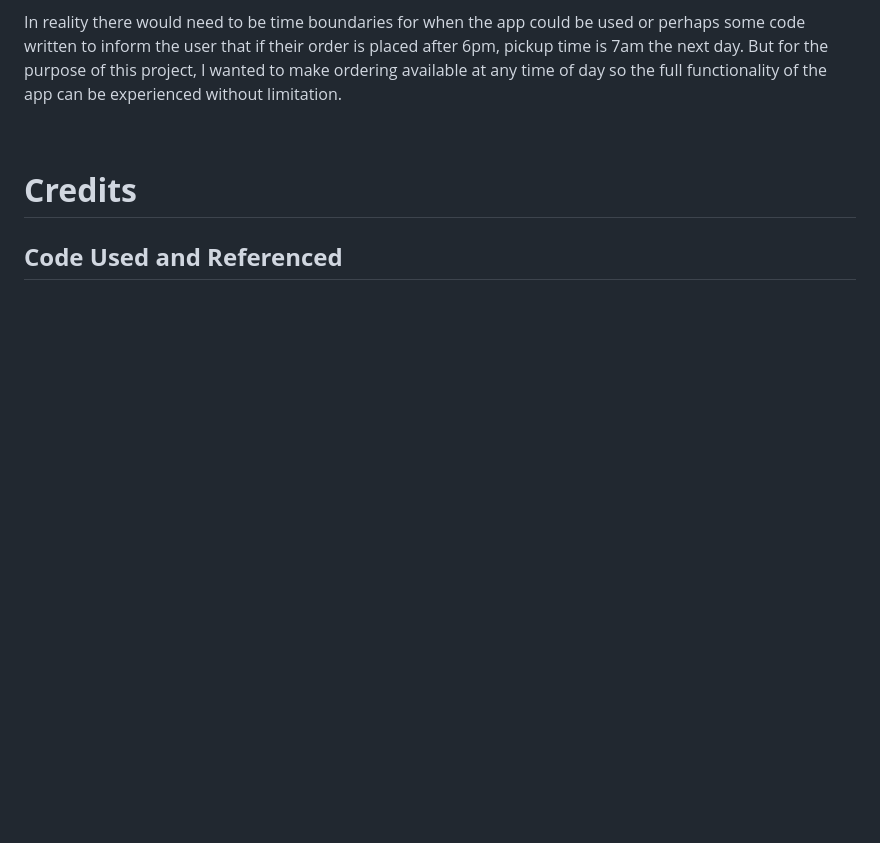
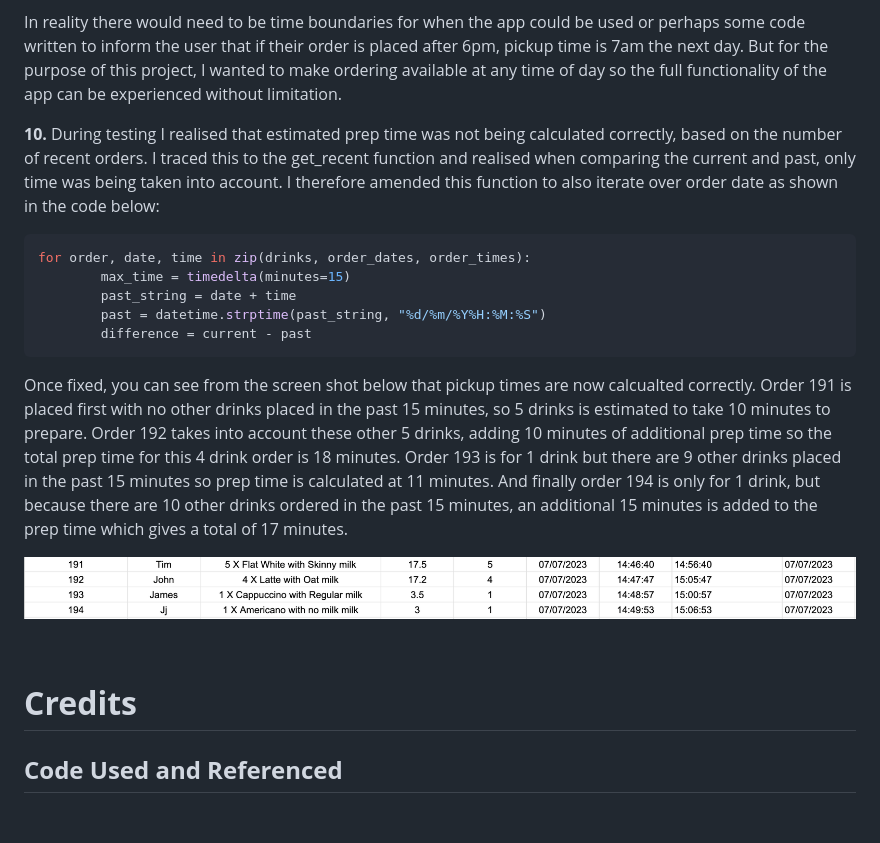
Before and after one commit to rkillickdev/the-coffee-run, a Markdown page: README.md, the part around the change. Rendered like a GitHub page; pictures changed too: docs/bugs/incorrect-prep-time-bug.png (added); blank space fills up the shorter version.

Commit message:
docs: update solved bugs in readme file

````diff
--- a/README.md
+++ b/README.md
@@ -688,6 +688,21 @@ But initially the variables present_datetime and pickup_datetime only stored the
 
 In reality there would need to be time boundaries for when the app could be used or perhaps some code written to inform the user that if their order is placed after 6pm, pickup time is 7am the next day.  But for the purpose of this project, I wanted to make ordering available at any time of day so the full functionality of the app can be experienced without limitation.
 
+**10.** During testing I realised that estimated prep time was not being calculated correctly, based on the number of recent orders.  I traced this to the get_recent function and realised when comparing the current and past, only time was being taken into account.  I therefore amended this function to also iterate over order date as shown in the code below:
+
+```python
+for order, date, time in zip(drinks, order_dates, order_times):
+        max_time = timedelta(minutes=15)
+        past_string = date + time
+        past = datetime.strptime(past_string, "%d/%m/%Y%H:%M:%S")
+        difference = current - past
+```
+
+Once fixed, you can see from the screen shot below that pickup times are now calcualted correctly.  Order 191 is placed first with no other drinks placed in the past 15 minutes, so 5 drinks is estimated to take 10 minutes to prepare. Order 192 takes into account these other 5 drinks, adding 10 minutes of additional prep time so the total prep time for this 4 drink order is 18 minutes. Order 193 is for 1 drink but there are 9 other drinks placed in the past 15 minutes so prep time is calculated at 11 minutes.  And finally order 194 is only for 1 drink, but because there are 10 other drinks ordered in the past 15 minutes, an additional 15 minutes is added to the prep time which gives a total of 17 minutes.
+
+![Pickup Time Bug Fix](docs/bugs/incorrect-prep-time-bug.png)
+
+
 <br>
 
 # **Credits**
````
